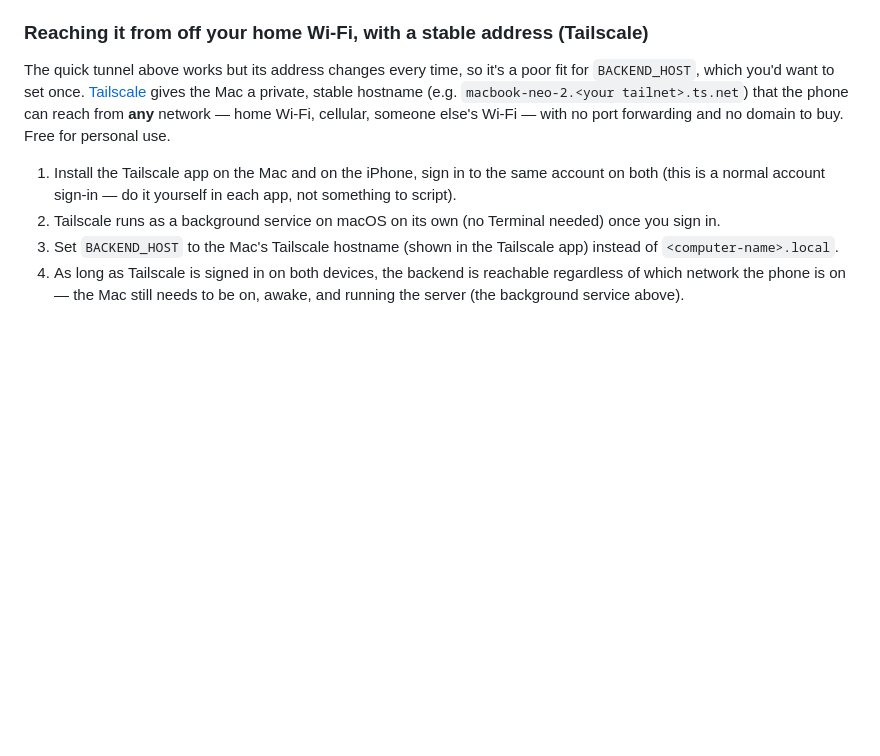
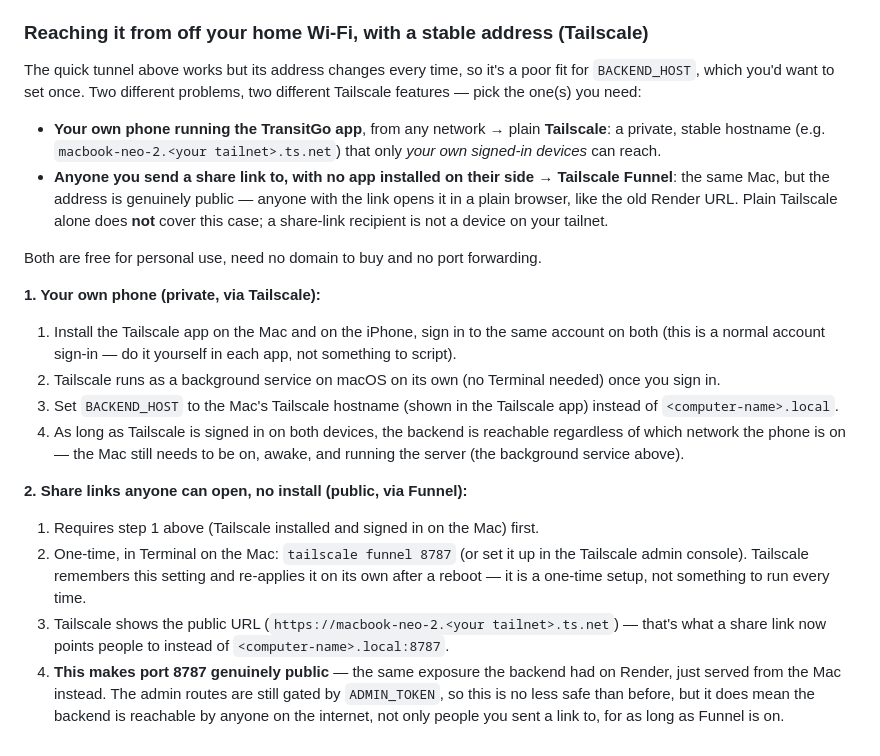
Before and after one commit to yayalin322-ux/transitgo, a Markdown page: transitgo-server/README.md, the part around the change. Drawn GitHub-style; blank space fills up the shorter version.

Commit message:
docs(server): 補充 Tailscale Funnel——讓分享連結不需要親友安裝任何 App
Tailscale 本身只讓『你自己登入過的裝置』連得到 Mac，分享連結的收件人不是這樣的裝置，
所以光裝 Tailscale 解決不了『親友直接點連結開分享頁』這件事。Funnel 才是對的功能：
同一台 Mac，但位址變成真正公開，任何人拿瀏覽器開就行，跟以前 Render 的網址體驗一樣。

Co-Authored-By: Claude Sonnet 5 <noreply@anthropic.com>

```diff
--- a/transitgo-server/README.md
+++ b/transitgo-server/README.md
@@ -167,13 +167,31 @@ comes back on its own after a crash or a restart of the Mac (once you log in).
 ### Reaching it from off your home Wi-Fi, with a stable address (Tailscale)
 
 The quick tunnel above works but its address changes every time, so it's a poor fit for `BACKEND_HOST`, which you'd want
-to set once. [Tailscale](https://tailscale.com) gives the Mac a private, stable hostname (e.g. `macbook-neo-2.<your
-tailnet>.ts.net`) that the phone can reach from **any** network — home Wi-Fi, cellular, someone else's Wi-Fi — with no
-port forwarding and no domain to buy. Free for personal use.
+to set once. Two different problems, two different Tailscale features — pick the one(s) you need:
 
+- **Your own phone running the TransitGo app**, from any network → plain **Tailscale**: a private, stable hostname
+  (e.g. `macbook-neo-2.<your tailnet>.ts.net`) that only *your own signed-in devices* can reach.
+- **Anyone you send a share link to, with no app installed on their side** → **Tailscale Funnel**: the same Mac, but
+  the address is genuinely public — anyone with the link opens it in a plain browser, like the old Render URL. Plain
+  Tailscale alone does **not** cover this case; a share-link recipient is not a device on your tailnet.
+
+Both are free for personal use, need no domain to buy and no port forwarding.
+
+**1. Your own phone (private, via Tailscale):**
 1. Install the Tailscale app on the Mac and on the iPhone, sign in to the same account on both (this is a normal
    account sign-in — do it yourself in each app, not something to script).
 2. Tailscale runs as a background service on macOS on its own (no Terminal needed) once you sign in.
 3. Set `BACKEND_HOST` to the Mac's Tailscale hostname (shown in the Tailscale app) instead of `<computer-name>.local`.
 4. As long as Tailscale is signed in on both devices, the backend is reachable regardless of which network the phone
    is on — the Mac still needs to be on, awake, and running the server (the background service above).
+
+**2. Share links anyone can open, no install (public, via Funnel):**
+1. Requires step 1 above (Tailscale installed and signed in on the Mac) first.
+2. One-time, in Terminal on the Mac: `tailscale funnel 8787` (or set it up in the Tailscale admin console). Tailscale
+   remembers this setting and re-applies it on its own after a reboot — it is a one-time setup, not something to run
+   every time.
+3. Tailscale shows the public URL (`https://macbook-neo-2.<your tailnet>.ts.net`) — that's what a share link now
+   points people to instead of `<computer-name>.local:8787`.
+4. **This makes port 8787 genuinely public** — the same exposure the backend had on Render, just served from the Mac
+   instead. The admin routes are still gated by `ADMIN_TOKEN`, so this is no less safe than before, but it does mean
+   the backend is reachable by anyone on the internet, not only people you sent a link to, for as long as Funnel is on.
```
